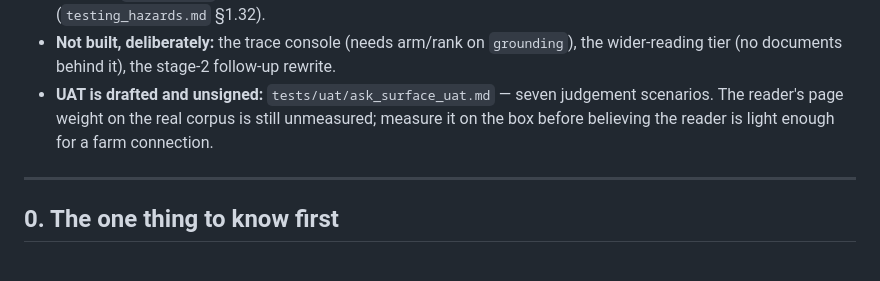
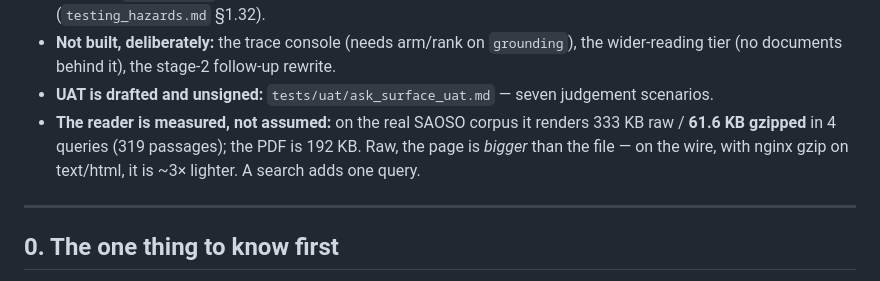
Before and after one commit to KobusWHMeiring/PGS, a Markdown page: HANDOVER.md, the part around the change. Drawn GitHub-style.

Commit message:
docs(ask): measure the reader instead of assuming it is light
333,481 bytes raw / 61,647 gzipped, 319 passages, 4 queries on the real SAOSO corpus;
the PDF is 192 KB, so the raw page is *bigger* than the file it replaces and the honest
comparison is on the wire. A first run of the instrument got a 400 because Django only injects
`testserver` into ALLOWED_HOSTS under the test runner (testing_hazards \u00a71.1) — recorded in the
script, because that is the second time this repo has paid for it.

```diff
--- a/HANDOVER.md
+++ b/HANDOVER.md
@@ -37,8 +37,10 @@ this session built it (`product/backlog/In Progress/ASK_SURFACE_PLAN.md`, PRD §
 - **Not built, deliberately:** the trace console (needs arm/rank on `grounding`), the
   wider-reading tier (no documents behind it), the stage-2 follow-up rewrite.
 - **UAT is drafted and unsigned:** `tests/uat/ask_surface_uat.md` — seven judgement scenarios.
-  The reader's page weight on the real corpus is still unmeasured; measure it on the box before
-  believing the reader is light enough for a farm connection.
+- **The reader is measured, not assumed:** on the real SAOSO corpus it renders 333 KB raw /
+  **61.6 KB gzipped** in 4 queries (319 passages); the PDF is 192 KB. Raw, the page is *bigger*
+  than the file — on the wire, with nginx gzip on text/html, it is ~3× lighter. A search adds
+  one query.
 
 ---
 
```
Also changed, not shown: 1 other file.
